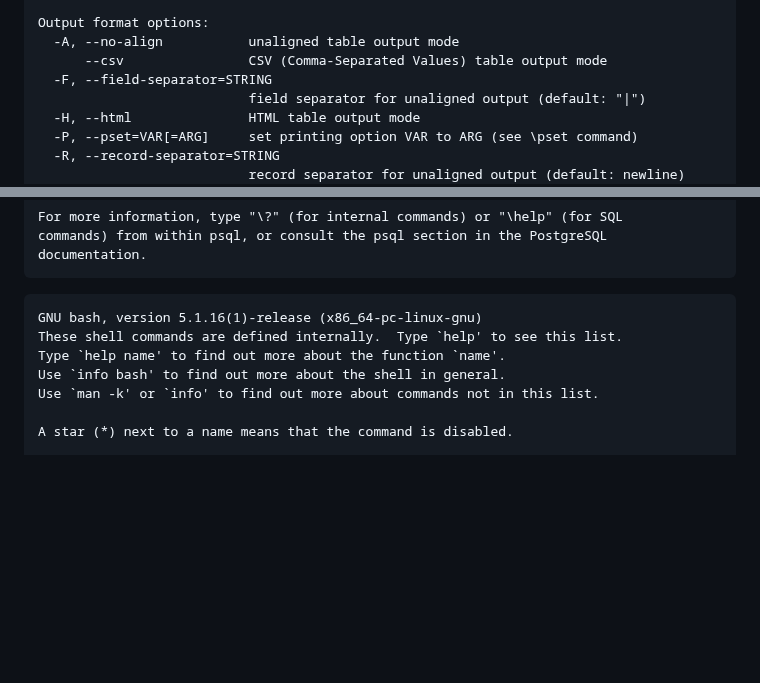
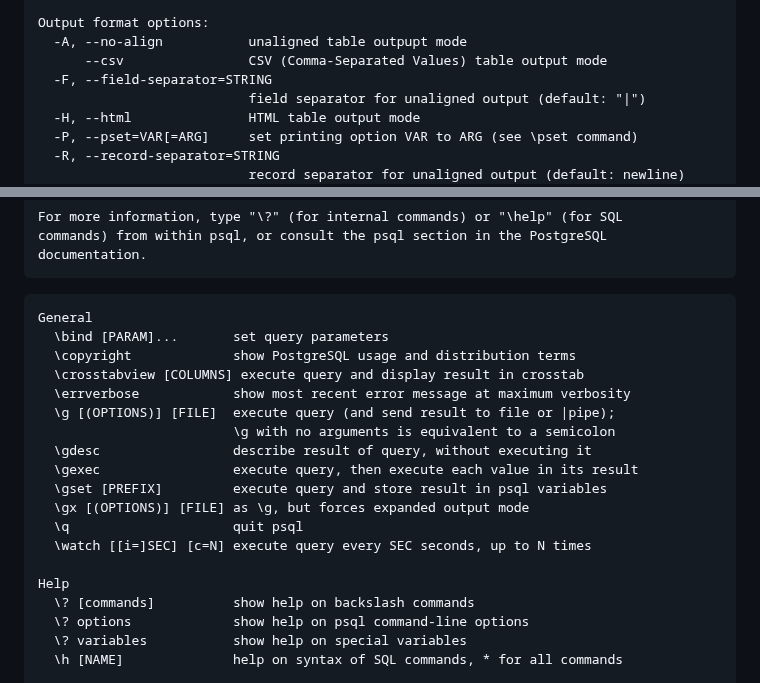
Before and after one commit to da0ran9e/Chat-Application, a Markdown page: database/database.md, 2 parts joined by grey strips. Drawn GitHub-style; blank space fills up the shorter version.

````diff
--- a/database/database.md
+++ b/database/database.md
@@ -53,7 +53,7 @@ Input and output options:
   -S, --single-line        single-line mode (end of line terminates SQL command)
 
 Output format options:
-  -A, --no-align           unaligned table output mode
+  -A, --no-align           unaligned table outpupt mode
       --csv                CSV (Comma-Separated Values) table output mode
   -F, --field-separator=STRING
                            field separator for unaligned output (default: "|")
@@ -81,11 +81,23 @@ commands) from within psql, or consult the psql section in the PostgreSQL
 documentation.
 ```
 ```
-GNU bash, version 5.1.16(1)-release (x86_64-pc-linux-gnu)
-These shell commands are defined internally.  Type `help' to see this list.
-Type `help name' to find out more about the function `name'.
-Use `info bash' to find out more about the shell in general.
-Use `man -k' or `info' to find out more about commands not in this list.
+General
+  \bind [PARAM]...       set query parameters
+  \copyright             show PostgreSQL usage and distribution terms
+  \crosstabview [COLUMNS] execute query and display result in crosstab
+  \errverbose            show most recent error message at maximum verbosity
+  \g [(OPTIONS)] [FILE]  execute query (and send result to file or |pipe);
+                         \g with no arguments is equivalent to a semicolon
+  \gdesc                 describe result of query, without executing it
+  \gexec                 execute query, then execute each value in its result
+  \gset [PREFIX]         execute query and store result in psql variables
+  \gx [(OPTIONS)] [FILE] as \g, but forces expanded output mode
+  \q                     quit psql
+  \watch [[i=]SEC] [c=N] execute query every SEC seconds, up to N times
 
-A star (*) next to a name means that the command is disabled.
+Help
+  \? [commands]          show help on backslash commands
+  \? options             show help on psql command-line options
+  \? variables           show help on special variables
+  \h [NAME]              help on syntax of SQL commands, * for all commands
 
````
Also changed, not shown: other parts of database/database.md (+122 -139 lines).
